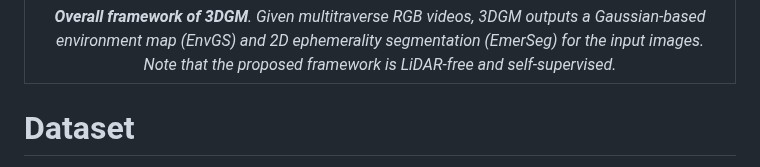
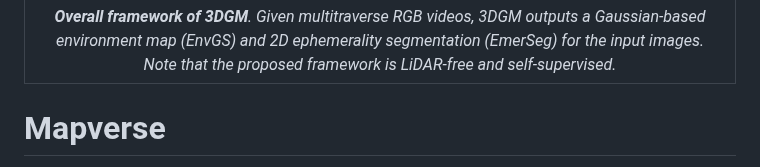
Before and after one commit to NVlabs/3DGM, a Markdown page: README.md, the part around one of its changes. Drawn GitHub-style.

```diff
--- a/README.md
+++ b/README.md
@@ -48,5 +48,5 @@ Humans naturally retain memories of permanent elements, while ephemeral moments
 | ***Overall framework of 3DGM**. Given multitraverse RGB videos, 3DGM outputs a Gaussian-based environment map (EnvGS) and 2D ephemerality segmentation (EmerSeg) for the input images. Note that the proposed framework is LiDAR-free and self-supervised.* |
 
 
-# Dataset
+# Mapverse
 
```
Also changed, not shown: other parts of README.md (+1 -1 lines).
